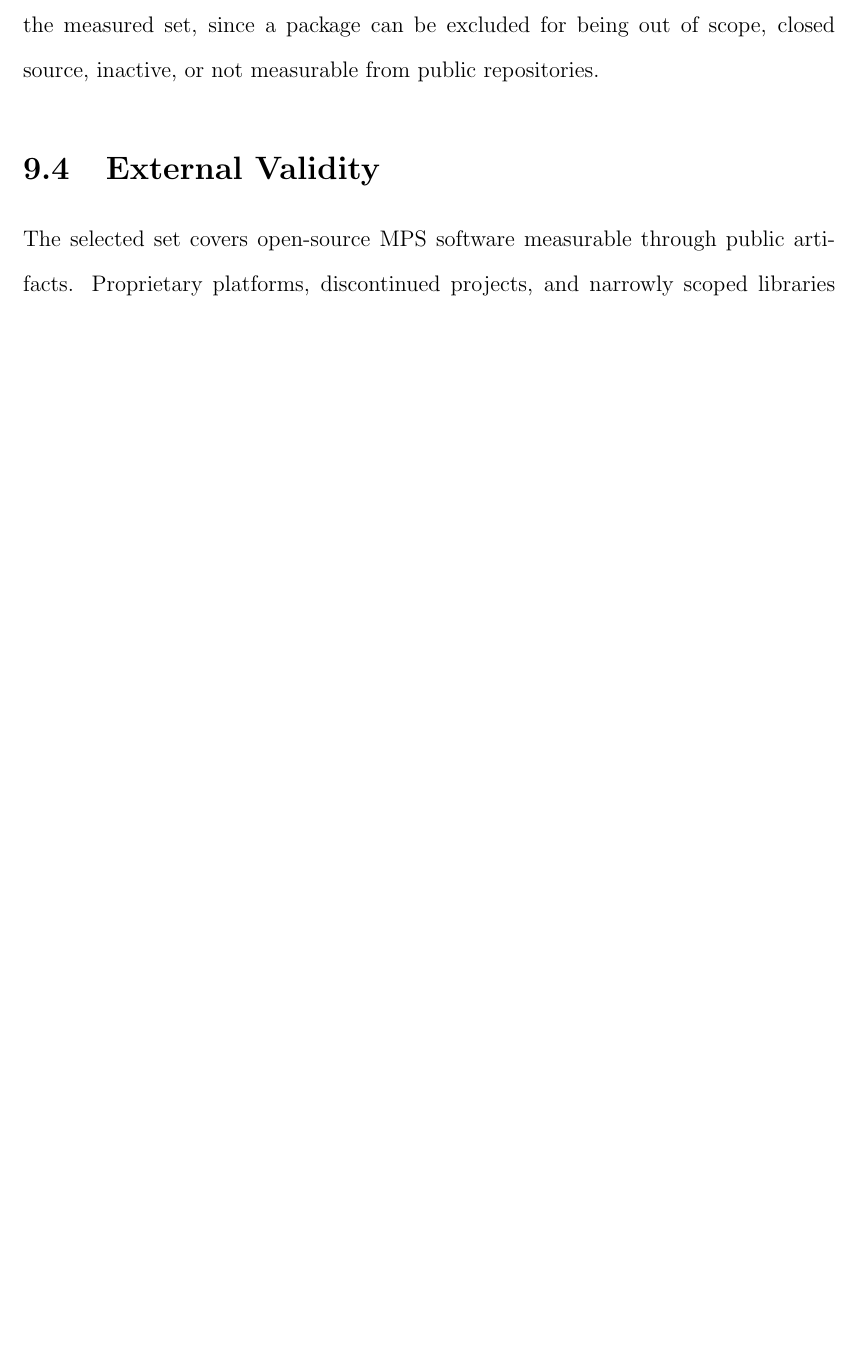
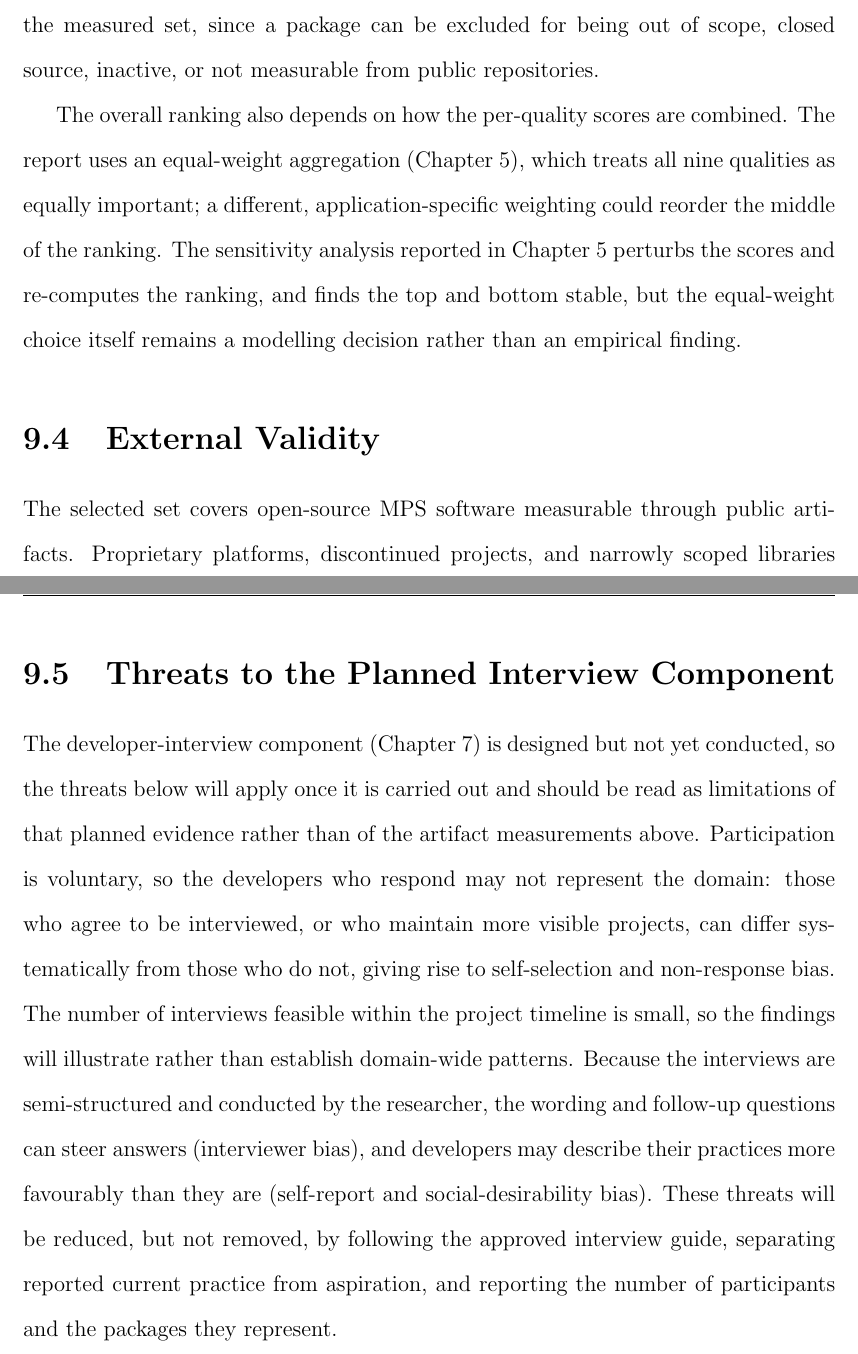
Before and after one commit to FangZiyang/Robotics-Software-for-Motion-Planning-and-Simulation, a LaTeX thesis (main.tex, which reads threats_to_validity.tex): part of page 134 of 178 before the commit and two parts of pages 135 and 136 of 179 after it, the two joined at a grey line, cut so that both start at the same text, the shorter picture padded with empty space. Compiled offline with pdfLaTeX.

Commit message:
Expand Threats to Validity chapter
Add: single-rater learning/drift over the 28 sequential measurements (reliability); the nine-category operationalization as a construct threat; the equal-weight aggregation as an internal-validity threat, with the sensitivity analysis noted as partial mitigation; and a new section on threats to the planned interview component (self-selection, non-response, small sample, interviewer and self-report bias).

```diff
--- a/threats_to_validity.tex
+++ b/threats_to_validity.tex
@@ -20,3 +21,4 @@ The candidate set was built from academic survey papers, community-curated lists
+The overall ranking also depends on how the per-quality scores are combined. The report uses an equal-weight aggregation (Chapter~\ref{ch:measurement-results}), which treats all nine qualities as equally important; a different, application-specific weighting could reorder the middle of the ranking. The sensitivity analysis reported in Chapter~\ref{ch:measurement-results} perturbs the scores and re-computes the ranking, and finds the top and bottom stable, but the equal-weight choice itself remains a modelling decision rather than an empirical finding.
 
 \section{External Validity}
 \label{sec:threat-external-validity}
@@ -24,3 +26,8 @@ The candidate set was built from academic survey papers, community-curated lists
 The selected set covers open-source MPS software measurable through public artifacts. Proprietary platforms, discontinued projects, and narrowly scoped libraries may differ from the measured packages, so the results describe the selected open-source MPS sample, not all robotics software. Because the packages play different roles, comparisons are evidence about development practice across a domain rather than direct product-to-product comparisons.
 
 The installation-based measurements were performed on a Linux virtual machine, so the installability, surface reliability, and surface robustness results reflect Linux behaviour only. The same packages may install and behave differently on Windows or macOS, and installation routes available at measurement time, such as distribution packages, may be absent on other operating systems or later distribution releases.
+
+\section{Threats to the Planned Interview Component}
+\label{sec:threat-interviews}
+
+The developer-interview component (Chapter~\ref{ch:developer-interviews}) is designed but not yet conducted, so the threats below will apply once it is carried out and should be read as limitations of that planned evidence rather than of the artifact measurements above. Participation is voluntary, so the developers who respond may not represent the domain: those who agree to be interviewed, or who maintain more visible projects, can differ systematically from those who do not, giving rise to self-selection and non-response bias. The number of interviews feasible within the project timeline is small, so the findings will illustrate rather than establish domain-wide patterns. Because the interviews are semi-structured and conducted by the researcher, the wording and follow-up questions can steer answers (interviewer bias), and developers may describe their practices more favourably than they are (self-report and social-desirability bias). These threats will be reduced, but not removed, by following the approved interview guide, separating reported current practice from aspiration, and reporting the number of participants and the packages they represent.
```
Also changed, not shown: threats_to_validity.tex (5 more changed lines).
